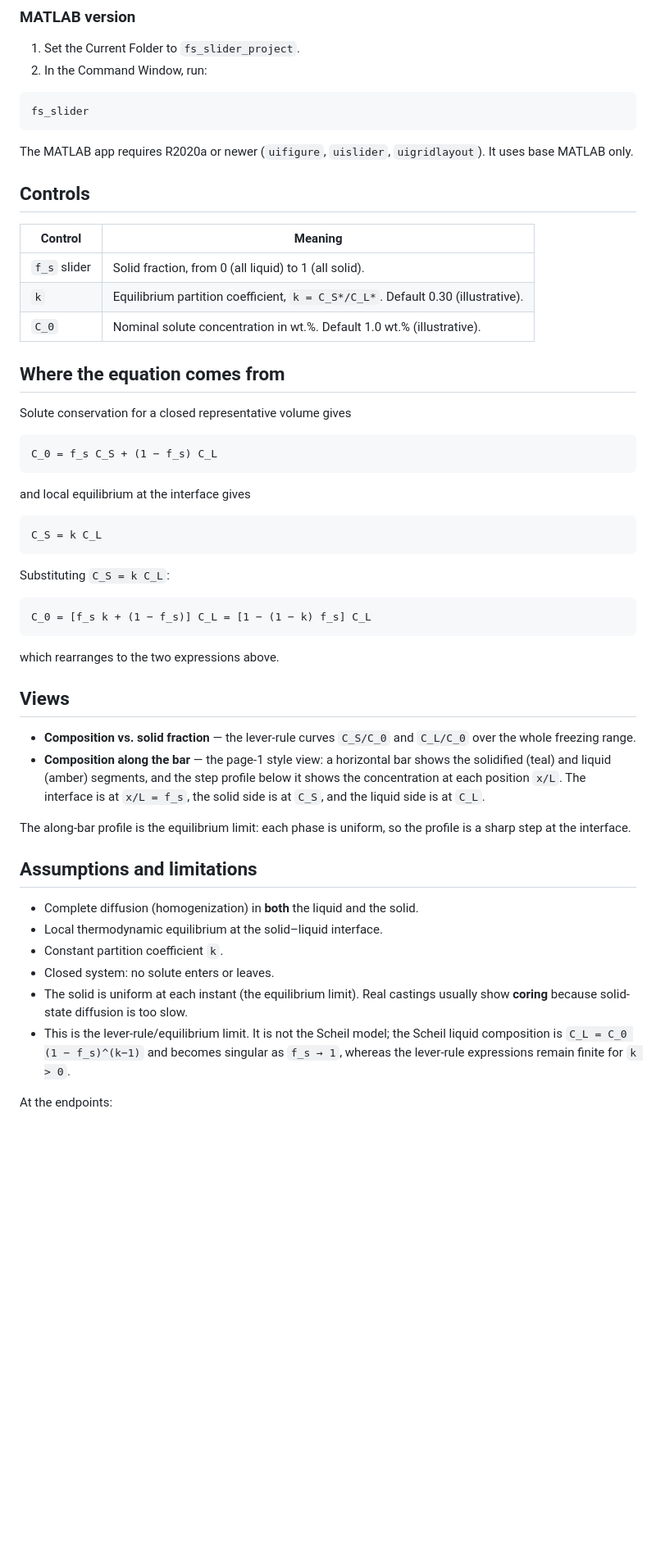
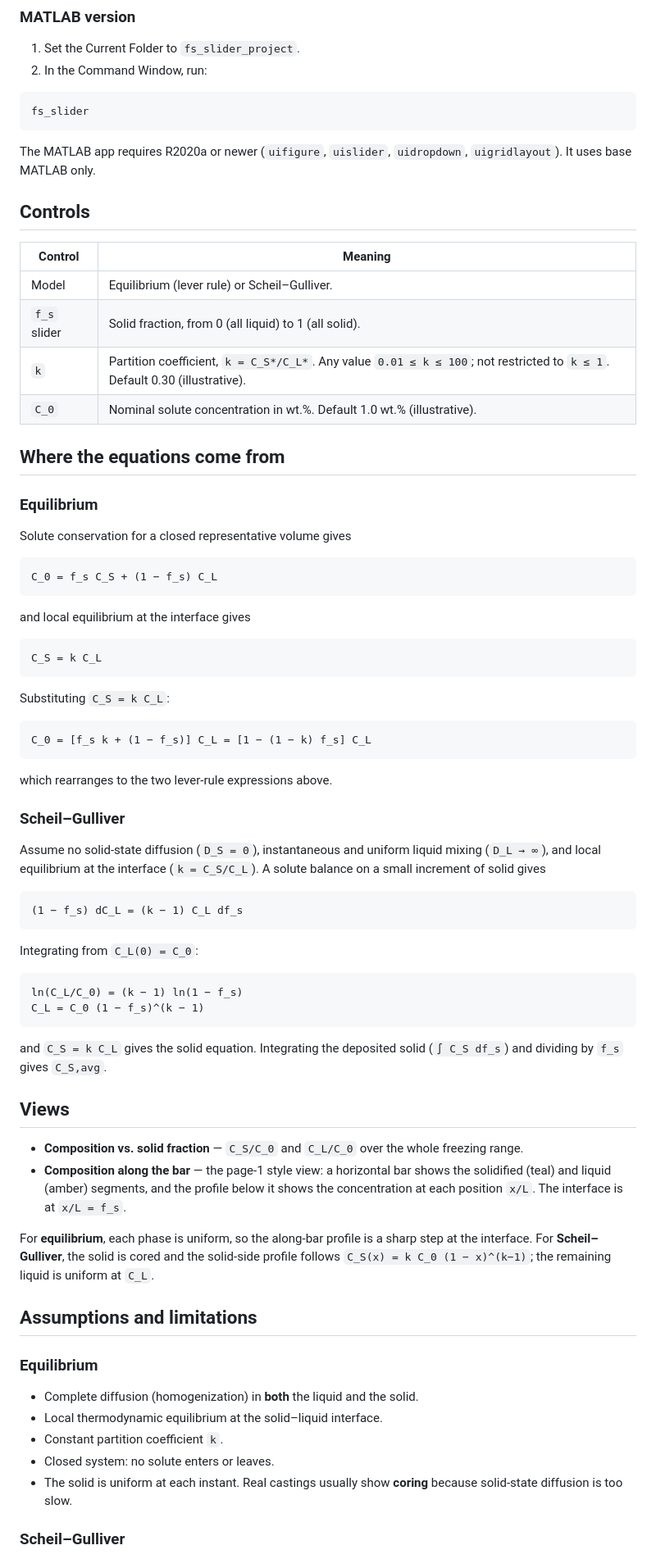
Before and after one commit to 1clan/mse670-solute-redistribution, a Markdown page: README.md, the part around one of its changes. Shown at 82% size. Rendered like a GitHub page; blank space fills up the shorter version.

````diff
--- a/README.md
+++ b/README.md
@@ -52,17 +83,20 @@ python3 -m http.server 8000
 fs_slider
 ```
 
-The MATLAB app requires R2020a or newer (`uifigure`, `uislider`, `uigridlayout`). It uses base MATLAB only.
+The MATLAB app requires R2020a or newer (`uifigure`, `uislider`, `uidropdown`, `uigridlayout`). It uses base MATLAB only.
 
 ## Controls
 
 | Control | Meaning |
 |---|---|
+| Model | Equilibrium (lever rule) or Scheil–Gulliver. |
 | `f_s` slider | Solid fraction, from 0 (all liquid) to 1 (all solid). |
-| `k` | Equilibrium partition coefficient, `k = C_S*/C_L*`. Default 0.30 (illustrative). |
+| `k` | Partition coefficient, `k = C_S*/C_L*`. Any value `0.01 ≤ k ≤ 100`; not restricted to `k ≤ 1`. Default 0.30 (illustrative). |
 | `C_0` | Nominal solute concentration in wt.%. Default 1.0 wt.% (illustrative). |
 
-## Where the equation comes from
+## Where the equations come from
+
+### Equilibrium
 
 Solute conservation for a closed representative volume gives
 
@@ -82,23 +116,41 @@ Substituting `C_S = k C_L`:
 C_0 = [f_s k + (1 − f_s)] C_L = [1 − (1 − k) f_s] C_L
 ```
 
-which rearranges to the two expressions above.
+which rearranges to the two lever-rule expressions above.
+
+### Scheil–Gulliver
+
+Assume no solid-state diffusion (`D_S = 0`), instantaneous and uniform liquid mixing (`D_L → ∞`), and local equilibrium at the interface (`k = C_S/C_L`). A solute balance on a small increment of solid gives
+
+```
+(1 − f_s) dC_L = (k − 1) C_L df_s
+```
+
+Integrating from `C_L(0) = C_0`:
+
+```
+ln(C_L/C_0) = (k − 1) ln(1 − f_s)
+C_L = C_0 (1 − f_s)^(k − 1)
+```
+
+and `C_S = k C_L` gives the solid equation. Integrating the deposited solid (`∫ C_S df_s`) and dividing by `f_s` gives `C_S,avg`.
 
 ## Views
 
-- **Composition vs. solid fraction** — the lever-rule curves `C_S/C_0` and `C_L/C_0` over the whole freezing range.
-- **Composition along the bar** — the page-1 style view: a horizontal bar shows the solidified (teal) and liquid (amber) segments, and the step profile below it shows the concentration at each position `x/L`. The interface is at `x/L = f_s`, the solid side is at `C_S`, and the liquid side is at `C_L`.
+- **Composition vs. solid fraction** — `C_S/C_0` and `C_L/C_0` over the whole freezing range.
+- **Composition along the bar** — the page-1 style view: a horizontal bar shows the solidified (teal) and liquid (amber) segments, and the profile below it shows the concentration at each position `x/L`. The interface is at `x/L = f_s`.
 
-The along-bar profile is the equilibrium limit: each phase is uniform, so the profile is a sharp step at the interface.
+For **equilibrium**, each phase is uniform, so the along-bar profile is a sharp step at the interface. For **Scheil–Gulliver**, the solid is cored and the solid-side profile follows `C_S(x) = k C_0 (1 − x)^(k−1)`; the remaining liquid is uniform at `C_L`.
 
 ## Assumptions and limitations
+
+### Equilibrium
 
 - Complete diffusion (homogenization) in **both** the liquid and the solid.
 - Local thermodynamic equilibrium at the solid–liquid interface.
 - Constant partition coefficient `k`.
 - Closed system: no solute enters or leaves.
-- The solid is uniform at each instant (the equilibrium limit). Real castings usually show **coring** because solid-state diffusion is too slow.
-- This is the lever-rule/equilibrium limit. It is not the Scheil model; the Scheil liquid composition is `C_L = C_0 (1 − f_s)^(k−1)` and becomes singular as `f_s → 1`, whereas the lever-rule expressions remain finite for `k > 0`.
+- The solid is uniform at each instant. Real castings usually show **coring** because solid-state diffusion is too slow.
 
-At the endpoints:
+### Scheil–Gulliver
 
````
Also changed, not shown: other parts of README.md (+54 -11 lines), preview.png, 2 other files.
